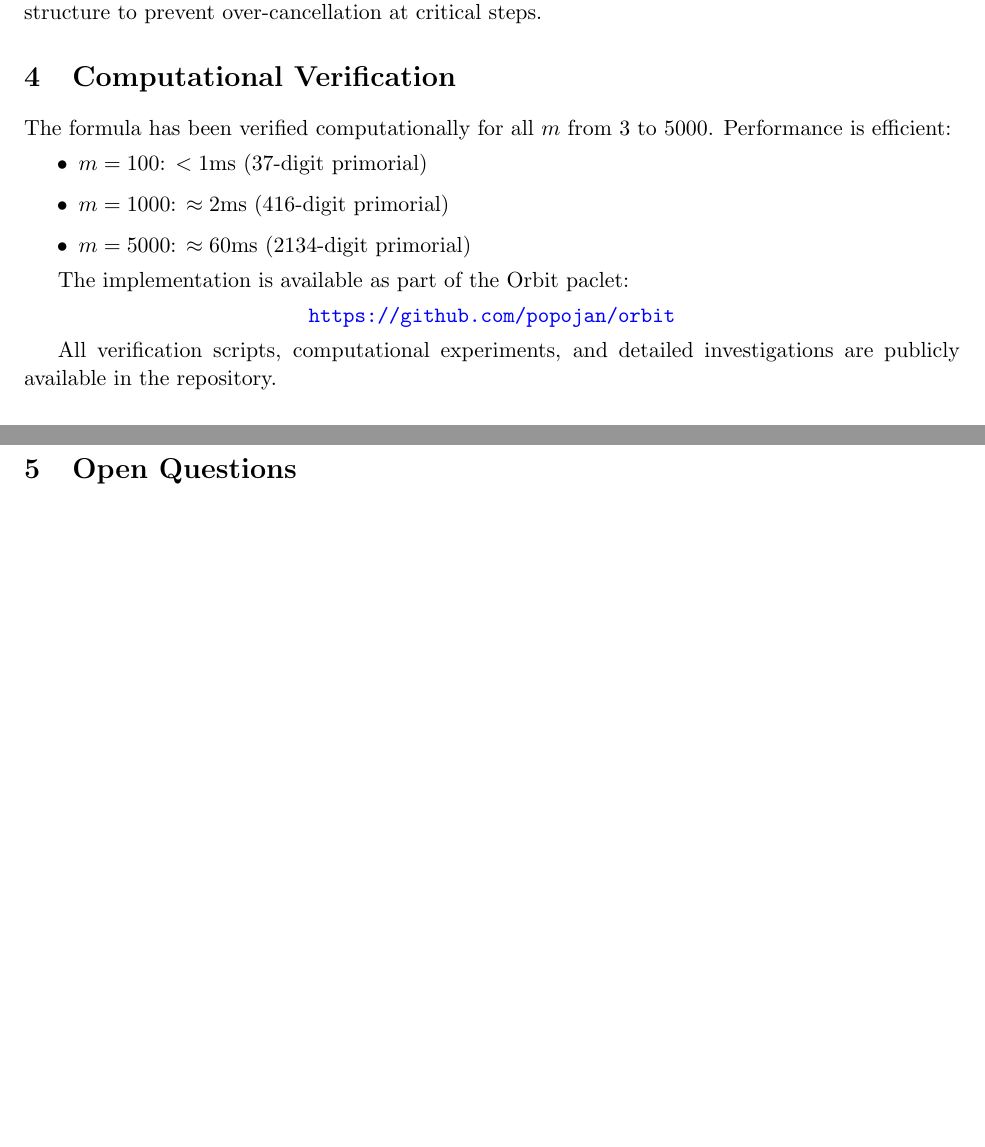
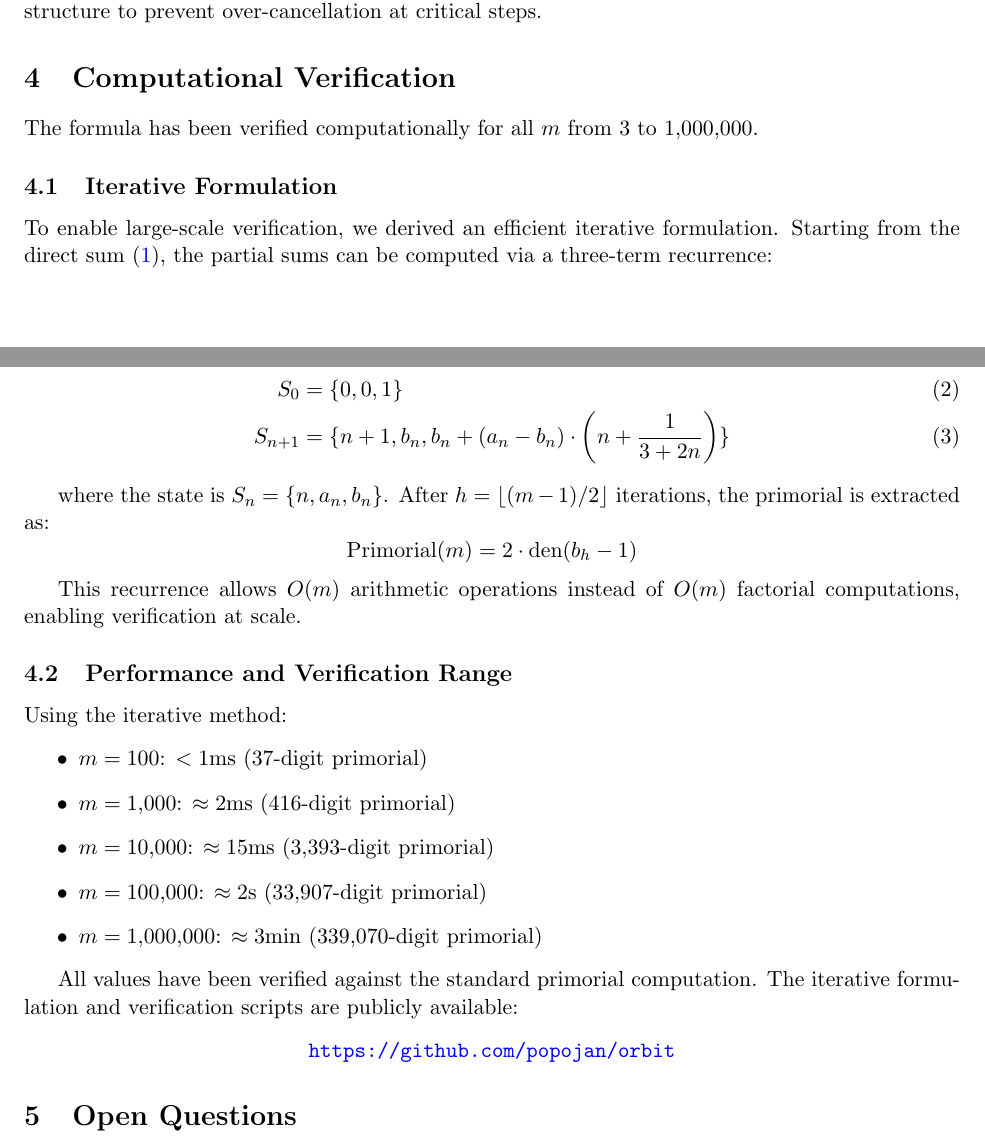
Before and after one commit to popojan/orbit, a LaTeX paper (docs/primorial-arxiv-draft.tex): two parts of pages 3 and 4 of 4 before the commit and two parts of pages 3 and 4 of 5 after it, joined at a grey line, cut so that both start at the same text, the shorter picture padded with empty space. Compiled offline with pdfLaTeX.

```diff
--- a/docs/primorial-arxiv-draft.tex
+++ b/docs/primorial-arxiv-draft.tex
@@ -139,19 +139,39 @@
 
 \section{Computational Verification}
 
-The formula has been verified computationally for all $m$ from 3 to 5000. Performance is efficient:
+The formula has been verified computationally for all $m$ from 3 to 1,000,000.
+
+\subsection{Iterative Formulation}
+
+To enable large-scale verification, we derived an efficient iterative formulation. Starting from the direct sum (\ref{eq:main}), the partial sums can be computed via a three-term recurrence:
+
+\begin{align}
+S_0 &= \{0, 0, 1\}\\
+S_{n+1} &= \{n+1, b_n, b_n + (a_n - b_n)\cdot\left(n + \frac{1}{3+2n}\right)\}
+\end{align}
+
+where the state is $S_n = \{n, a_n, b_n\}$. After $h = \lfloor(m-1)/2\rfloor$ iterations, the primorial is extracted as:
+\[
+\text{Primorial}(m) = 2 \cdot \text{den}(b_h - 1)
+\]
+
+This recurrence allows $O(m)$ arithmetic operations instead of $O(m)$ factorial computations, enabling verification at scale.
+
+\subsection{Performance and Verification Range}
+
+Using the iterative method:
 \begin{itemize}
 \item $m = 100$: $<1$ms (37-digit primorial)
-\item $m = 1000$: $\approx 2$ms (416-digit primorial)
-\item $m = 5000$: $\approx 60$ms (2134-digit primorial)
+\item $m = 1{,}000$: $\approx 2$ms (416-digit primorial)
+\item $m = 10{,}000$: $\approx 15$ms (3{,}393-digit primorial)
+\item $m = 100{,}000$: $\approx 2$s (33{,}907-digit primorial)
+\item $m = 1{,}000{,}000$: $\approx 3$min (339{,}070-digit primorial)
 \end{itemize}
 
-The implementation is available as part of the Orbit paclet:
+All values have been verified against the standard primorial computation. The iterative formulation and verification scripts are publicly available:
 \begin{center}
 \url{https://github.com/popojan/orbit}
 \end{center}
-
-All verification scripts, computational experiments, and detailed investigations are publicly available in the repository.
 
 \section{Open Questions}
 
```
Also changed, not shown: 1 other file.
